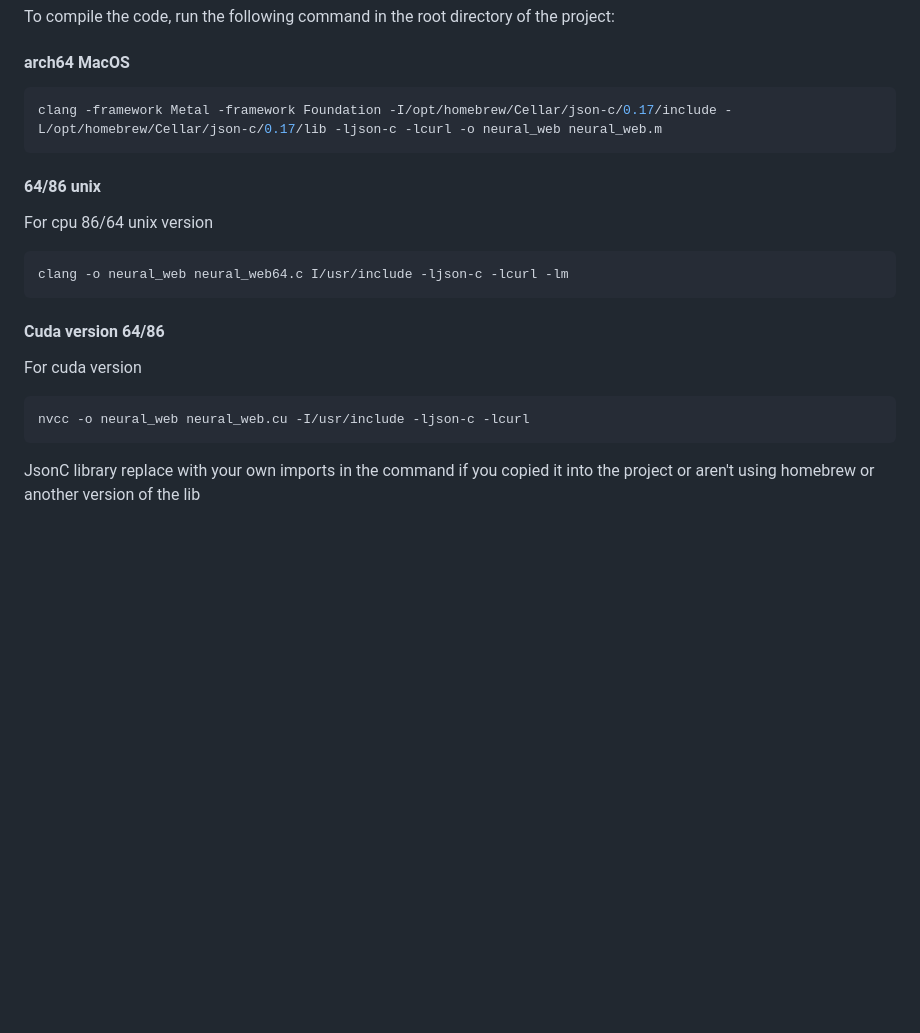
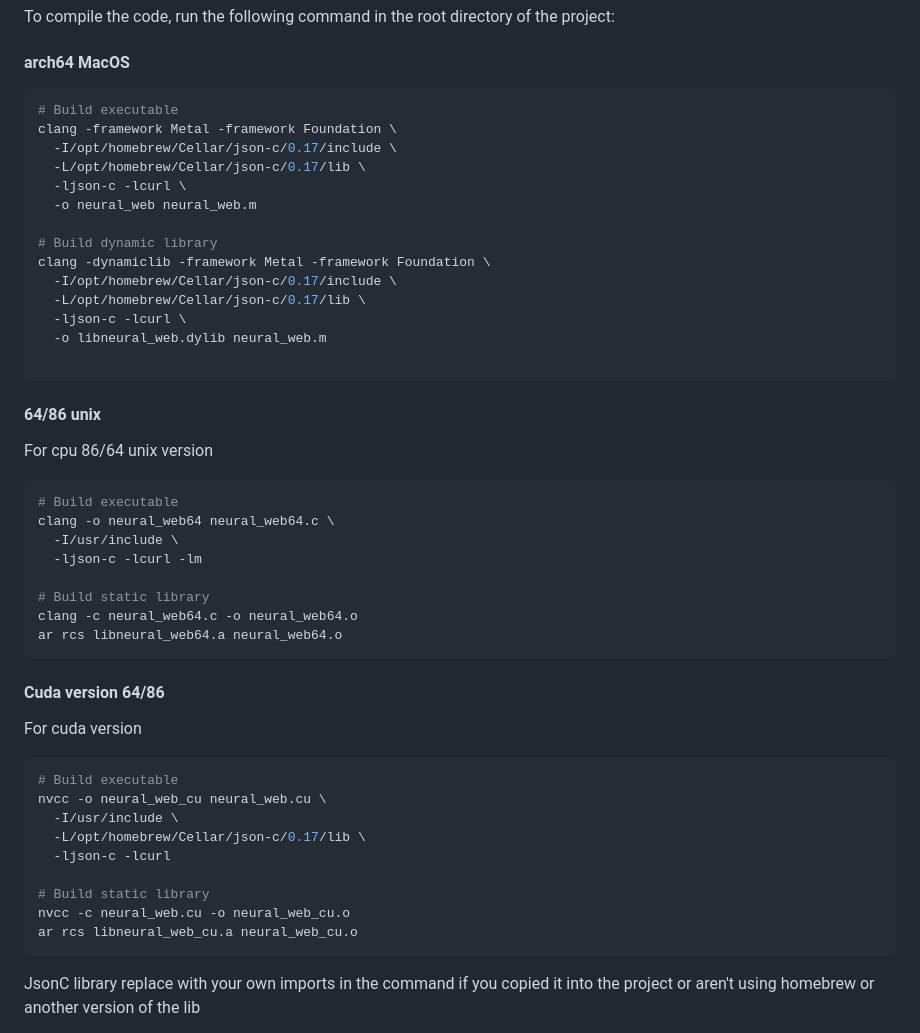
Before and after one commit to Okerew/Neural-Web, a Markdown page: README.md, the part around the change. Drawn GitHub-style; blank space fills up the shorter version.

````diff
--- a/README.md
+++ b/README.md
@@ -165,7 +165,20 @@ To compile the code, run the following command in the root directory of the proj
 #### arch64 MacOS
 
 ```sh
-clang -framework Metal -framework Foundation -I/opt/homebrew/Cellar/json-c/0.17/include -L/opt/homebrew/Cellar/json-c/0.17/lib -ljson-c -lcurl -o neural_web neural_web.m
+# Build executable
+clang -framework Metal -framework Foundation \
+  -I/opt/homebrew/Cellar/json-c/0.17/include \
+  -L/opt/homebrew/Cellar/json-c/0.17/lib \
+  -ljson-c -lcurl \
+  -o neural_web neural_web.m
+
+# Build dynamic library
+clang -dynamiclib -framework Metal -framework Foundation \
+  -I/opt/homebrew/Cellar/json-c/0.17/include \
+  -L/opt/homebrew/Cellar/json-c/0.17/lib \
+  -ljson-c -lcurl \
+  -o libneural_web.dylib neural_web.m
+
 ```
 
 #### 64/86 unix
@@ -173,7 +186,14 @@ clang -framework Metal -framework Foundation -I/opt/homebrew/Cellar/json-c/0.17/
 For cpu 86/64 unix version
 
 ```sh
-clang -o neural_web neural_web64.c I/usr/include -ljson-c -lcurl -lm
+# Build executable
+clang -o neural_web64 neural_web64.c \
+  -I/usr/include \
+  -ljson-c -lcurl -lm
+
+# Build static library
+clang -c neural_web64.c -o neural_web64.o
+ar rcs libneural_web64.a neural_web64.o
 ```
 
 #### Cuda version 64/86
@@ -181,7 +201,15 @@ clang -o neural_web neural_web64.c I/usr/include -ljson-c -lcurl -lm
 For cuda version
 
 ```sh
-nvcc -o neural_web neural_web.cu -I/usr/include -ljson-c -lcurl
+# Build executable
+nvcc -o neural_web_cu neural_web.cu \
+  -I/usr/include \
+  -L/opt/homebrew/Cellar/json-c/0.17/lib \
+  -ljson-c -lcurl
+
+# Build static library
+nvcc -c neural_web.cu -o neural_web_cu.o
+ar rcs libneural_web_cu.a neural_web_cu.o
 ```
 
 JsonC library replace with your own imports in the command if you copied it into the project or aren't using homebrew or another version of the lib
````
